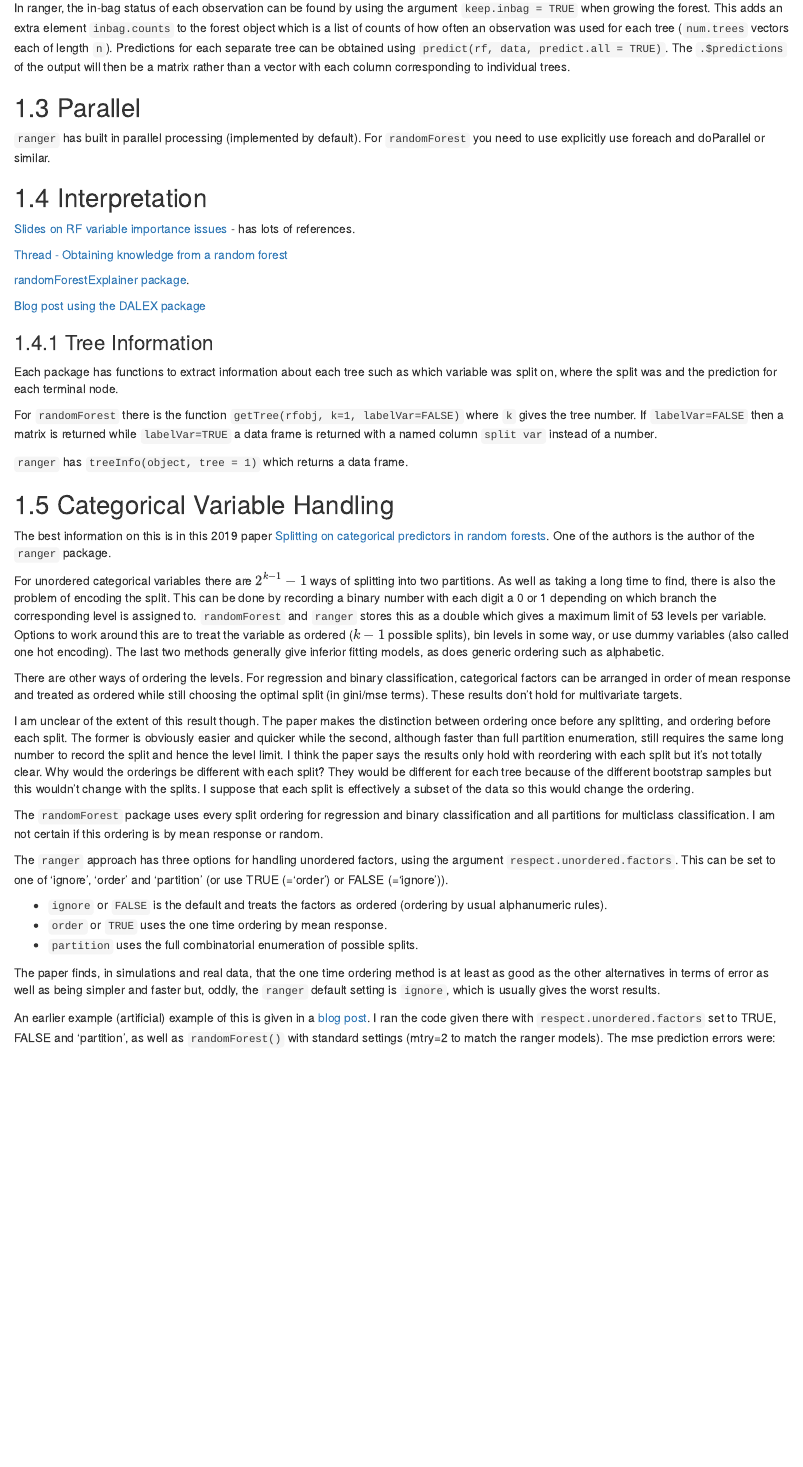
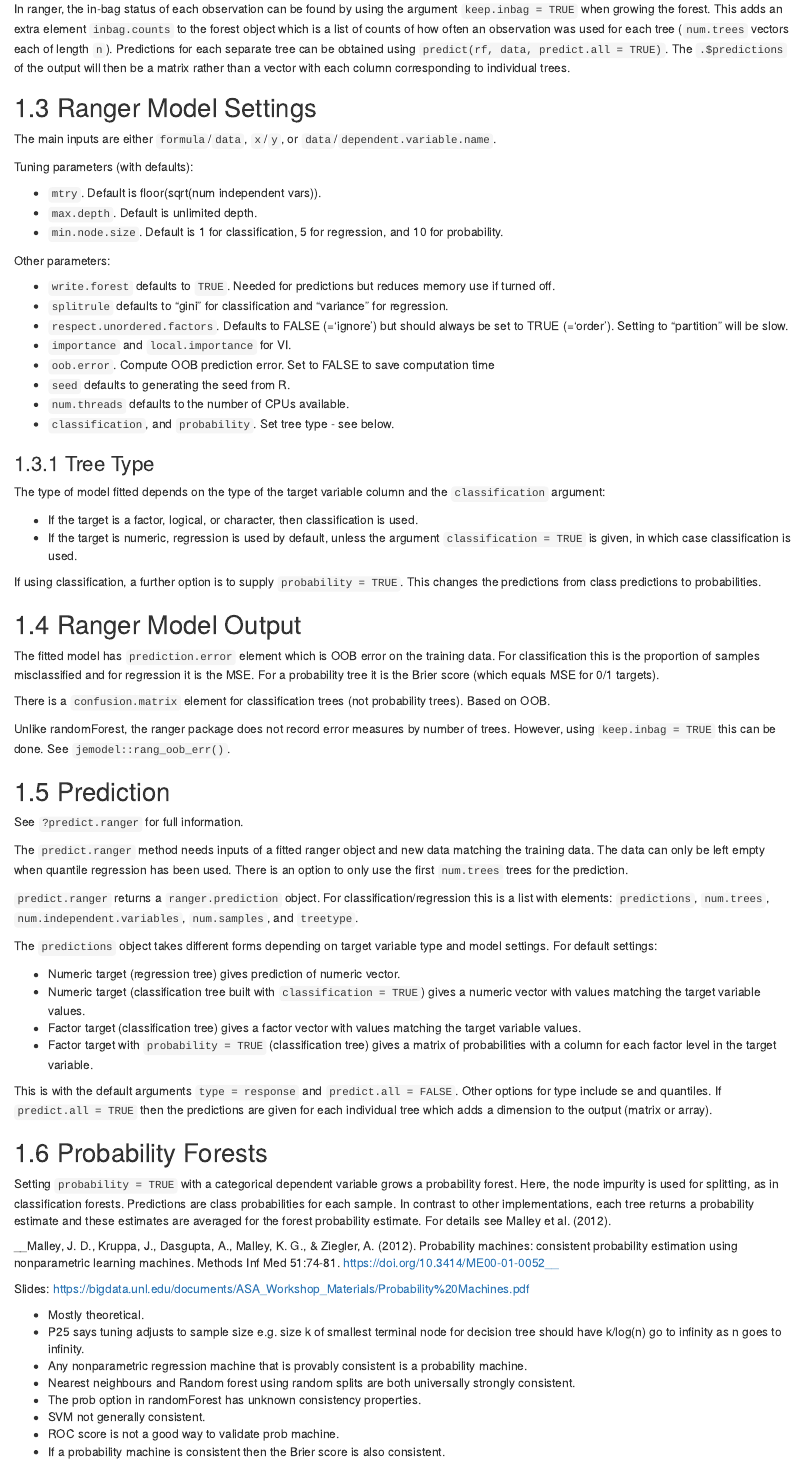
Before and after one commit to jedwards24/ds-notes, an R Markdown document (analysis/random-forests.Rmd): the page in a window 1100 px wide, from 530 px down before the commit and from 470 px down after it, so that both start at the same text. Rendered offline with R 4.5, knitr and Pandoc, with nearby package versions; drawn as R Markdown's standard HTML page in place of the format the file asks for; some code elsewhere in the file could not run offline.

Commit message:
Add RF notes from GD

```diff
--- a/analysis/random-forests.Rmd
+++ b/analysis/random-forests.Rmd
@@ -30,6 +26,75 @@ Predictions will tend to overfit to the data, but a better estimate of model fit
 
 In ranger, the in-bag status of each observation can be found by using the argument `keep.inbag = TRUE` when growing the forest. This adds an extra element `inbag.counts` to the forest object which is a list of counts of how often an observation was used for each tree (`num.trees` vectors each of length `n`). Predictions for each separate tree can be obtained using `predict(rf, data, predict.all = TRUE)`. The `.$predictions` of the output will then be a matrix rather than a vector with each column corresponding to individual trees.
 
-## Parallel
+## Ranger Model Settings
 
-`ranger` has built in parallel processing (implemented by default). For `randomForest` you need to use explicitly use foreach and doParallel or similar.
+The main inputs are either `formula`/`data`, `x`/`y`, or `data`/`dependent.variable.name`.
+
+Tuning parameters (with defaults):
+
+* `mtry`. Default is floor(sqrt(num independent vars)).
+* `max.depth`. Default is unlimited depth.
+* `min.node.size`. Default is 1 for classification, 5 for regression, and 10 for probability.
+
+Other parameters:
+
+* `write.forest` defaults to `TRUE`. Needed for predictions but reduces memory use if turned off.
+* `splitrule` defaults to “gini” for classification and “variance” for regression.
+* `respect.unordered.factors`. Defaults to FALSE (='ignore') but should always be set to TRUE (='order'). Setting to “partition” will be slow.
+* `importance` and `local.importance` for VI.
+* `oob.error`. Compute OOB prediction error. Set to FALSE to save computation time
+* `seed` defaults to generating the seed from R.
+* `num.threads` defaults to the number of CPUs available.
+* `classification`, and `probability`. Set tree type - see below.
+
+### Tree Type
+
+The type of model fitted depends on the type of the target variable column and the `classification` argument:
+
+* If the target is a factor, logical, or character, then classification is used.
+* If the target is numeric, regression is used by default, unless the argument `classification = TRUE` is given, in which case classification is used.
+
+If using classification, a further option is to supply `probability = TRUE`. This changes the predictions from class predictions to probabilities.
+
+## Ranger Model Output
+
+The fitted model has `prediction.error` element which is OOB error on the training data. For classification this is the proportion of samples misclassified and for regression it is the MSE. For a probability tree it is the Brier score (which equals MSE for 0/1 targets).
+
+There is a `confusion.matrix` element for classification trees (not probability trees). Based on OOB.
+
+Unlike randomForest, the ranger package does not record error measures by number of trees. However, using `keep.inbag = TRUE` this can be done. See `jemodel::rang_oob_err()`.
+
+## Prediction
+
+See `?predict.ranger` for full information.
+
+The `predict.ranger` method needs inputs of a fitted ranger object and new data matching the training data. The data can only be left empty when quantile regression has been used. There is an option to only use the first `num.trees` trees for the prediction.
+
+`predict.ranger` returns a `ranger.prediction` object. For classification/regression this is a list with elements: `predictions`, `num.trees`, `num.independent.variables`, `num.samples`, and `treetype`.
+
+The `predictions` object takes different forms depending on target variable type and model settings. For default settings:
+
+* Numeric target (regression tree) gives prediction of numeric vector.
+* Numeric target (classification tree built with  `classification = TRUE`) gives a numeric vector with values matching the target variable values.
+* Factor target (classification tree) gives a factor vector with values matching the target variable values.
+* Factor target  with `probability = TRUE` (classification tree) gives a matrix of probabilities with a column for each factor level in the target variable.
+
+This is with the default arguments `type = response` and `predict.all = FALSE`. Other options for type include se and quantiles. If `predict.all = TRUE` then the predictions are given for each individual tree which adds a dimension to the output (matrix or array).
+
+## Probability Forests
+
+Setting `probability = TRUE` with a categorical dependent variable grows a probability forest. Here, the node impurity is used for splitting, as in classification forests. Predictions are class probabilities for each sample. In contrast to other implementations, each tree returns a probability estimate and these estimates are averaged for the forest probability estimate. For details see Malley et al. (2012).
+
+__Malley, J. D., Kruppa, J., Dasgupta, A., Malley, K. G., & Ziegler, A. (2012). Probability machines: consistent probability estimation using nonparametric learning machines. Methods Inf Med 51:74-81. https://doi.org/10.3414/ME00-01-0052__
+
+Slides:
+https://bigdata.unl.edu/documents/ASA_Workshop_Materials/Probability%20Machines.pdf
+
+* Mostly theoretical.
+* P25 says tuning adjusts to sample size e.g. size k of smallest terminal node for decision tree should have k/log(n) go to infinity as n goes to infinity.
+* Any nonparametric regression machine that is provably consistent is a probability machine.
+* Nearest neighbours and Random forest using random splits are both universally strongly consistent.
+* The prob option in randomForest has unknown consistency properties.
+* SVM not generally consistent.
+* ROC score is not a good way to validate prob machine.
+* If a probability machine is consistent then the Brier score is also consistent.
```
Also changed, not shown: analysis/random-forests.Rmd (31 more changed lines).
